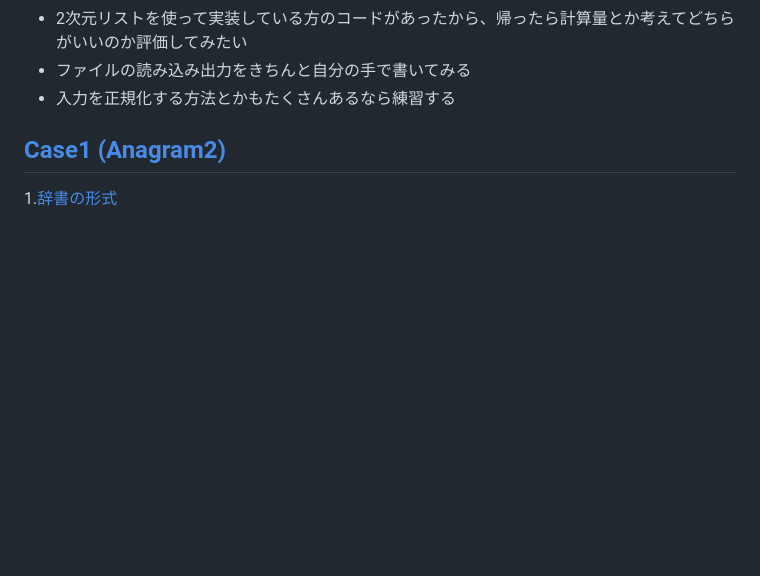
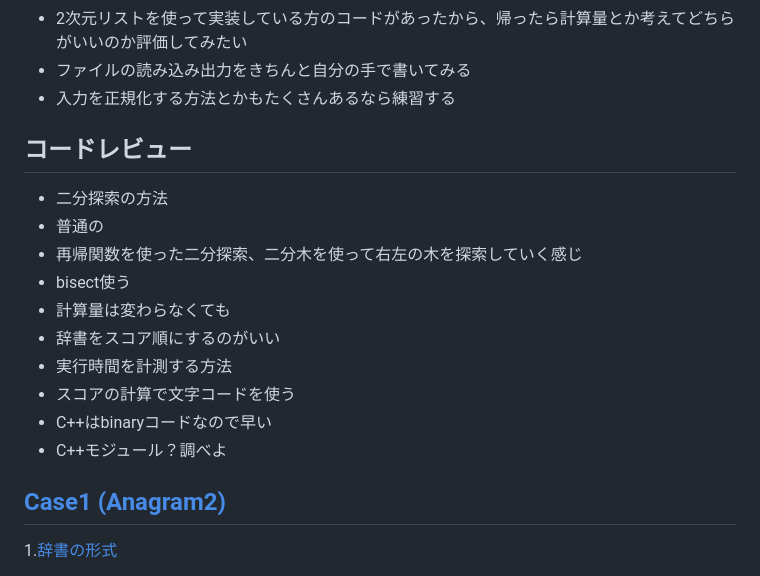
Before and after one commit to nzhzxnk/STEP, a Markdown page: Week1_review.md, the part around the change. GitHub-like rendering; blank space fills up the shorter version.

```diff
--- a/Week1_review.md
+++ b/Week1_review.md
@@ -18,6 +18,19 @@
 * 2次元リストを使って実装している方のコードがあったから、帰ったら計算量とか考えてどちらがいいのか評価してみたい
 * ファイルの読み込み出力をきちんと自分の手で書いてみる
 * 入力を正規化する方法とかもたくさんあるなら練習する
+
+## コードレビュー
+* 二分探索の方法
+* 普通の
+* 再帰関数を使った二分探索、二分木を使って右左の木を探索していく感じ
+* bisect使う
+* 計算量は変わらなくても
+* 辞書をスコア順にするのがいい
+* 実行時間を計測する方法
+* スコアの計算で文字コードを使う
+* C++はbinaryコードなので早い
+* C++モジュール？調べよ
+
 
 ## [Case1 (Anagram2)](https://github.com/Rei-0a/STEP/blob/main/01_Anagram/Anagram_02.py)
 
```
